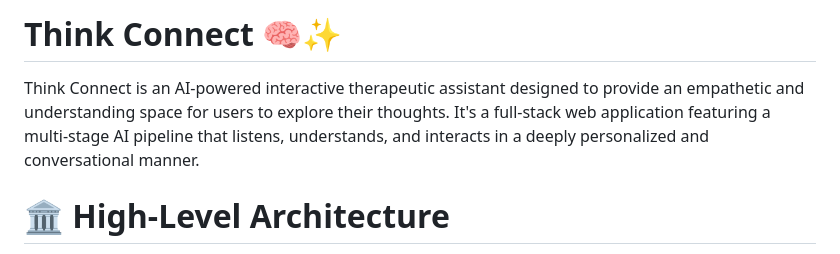
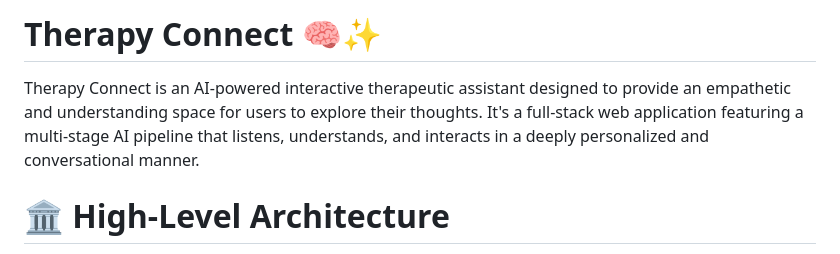
Before and after one commit to kuldeepkumar03/Therapy_Connect, a Markdown page: README.md, the part around one of its changes. Rendered like a GitHub page.

```diff
--- a/README.md
+++ b/README.md
@@ -1,6 +1,6 @@
-# Think Connect 🧠✨
+# Therapy Connect 🧠✨
 
-Think Connect is an AI-powered interactive therapeutic assistant designed to provide an empathetic and understanding space for users to explore their thoughts. It's a full-stack web application featuring a multi-stage AI pipeline that listens, understands, and interacts in a deeply personalized and conversational manner.
+Therapy Connect is an AI-powered interactive therapeutic assistant designed to provide an empathetic and understanding space for users to explore their thoughts. It's a full-stack web application featuring a multi-stage AI pipeline that listens, understands, and interacts in a deeply personalized and conversational manner.
 
 # 🏛️ High-Level Architecture
 
```
Also changed, not shown: other parts of README.md (+1 -1 lines).
